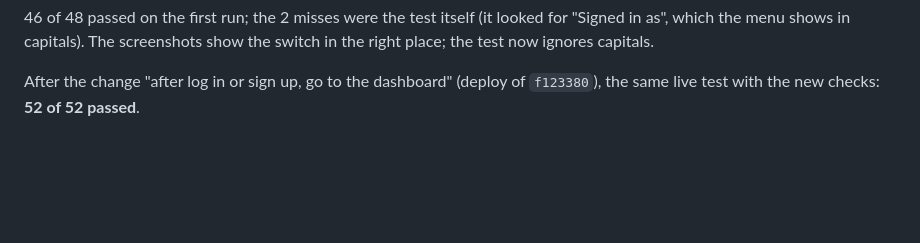
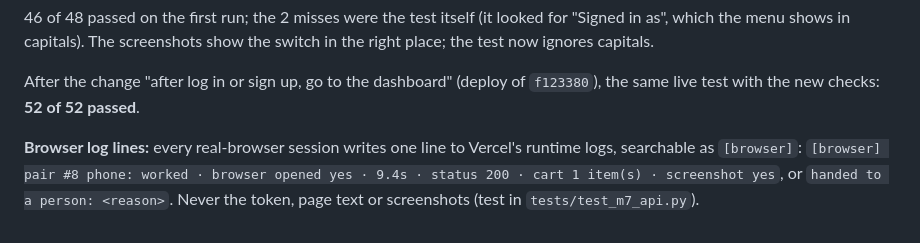
Before and after one commit to stha-hardik/eval-copilot, a Markdown page: TESTING.md, the part around the change. GitHub-like rendering; blank space fills up the shorter version.

Commit message:
Testing: how to read the [browser] log lines
Co-Authored-By: Claude Opus 5.5 <noreply@anthropic.com>
Claude-Session: https://claude.ai/code/session_01HtnYo9V9UDWW7hBrdpdie7

```diff
--- a/TESTING.md
+++ b/TESTING.md
@@ -196,3 +196,7 @@ shows in capitals). The screenshots show the switch in the right place; the test
 
 After the change "after log in or sign up, go to the dashboard" (deploy of `f123380`), the same live test with the
 new checks: **52 of 52 passed**.
+
+**Browser log lines:** every real-browser session writes one line to Vercel's runtime logs, searchable as `[browser]`:
+`[browser] pair #8 phone: worked · browser opened yes · 9.4s · status 200 · cart 1 item(s) · screenshot yes`, or
+`handed to a person: <reason>`. Never the token, page text or screenshots (test in `tests/test_m7_api.py`).
```
